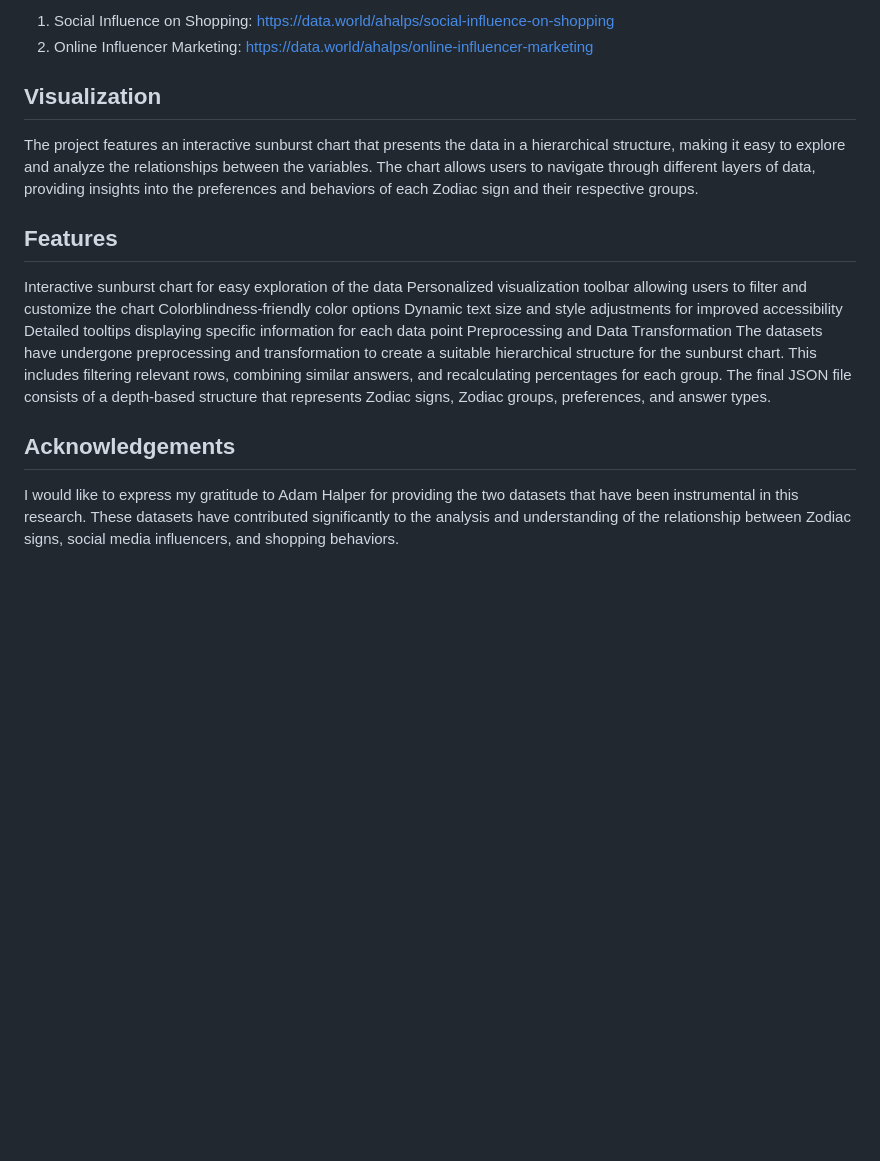
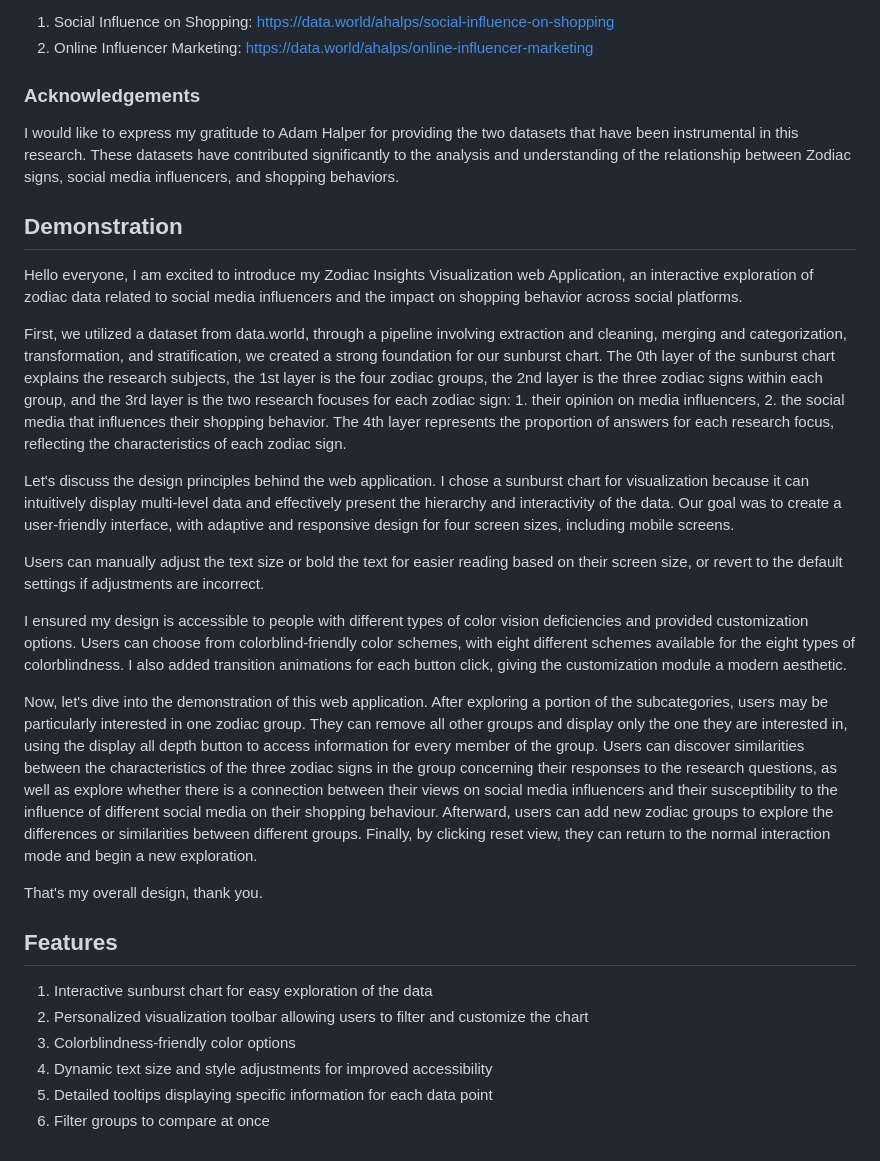
Before and after one commit to yihang-zhao/7CCSMSDV-Simulation-and-Data-Visualisation-2023, a Markdown page: README.md, the part around the change printed below. Rendered like a GitHub page; blank space fills up the shorter version.

```diff
--- a/README.md
+++ b/README.md
@@ -44,20 +47,31 @@ The data used in this project has been collected from various reliable sources a
 1. Social Influence on Shopping: https://data.world/ahalps/social-influence-on-shopping
 2. Online Influencer Marketing: https://data.world/ahalps/online-influencer-marketing
 
-## Visualization
+### Acknowledgements
 
-The project features an interactive sunburst chart that presents the data in a hierarchical structure, making it easy to explore and analyze the relationships between the variables. The chart allows users to navigate through different layers of data, providing insights into the preferences and behaviors of each Zodiac sign and their respective groups.
+I would like to express my gratitude to Adam Halper for providing the two datasets that have been instrumental in this research. These datasets have contributed significantly to the analysis and understanding of the relationship between Zodiac signs, social media influencers, and shopping behaviors.
+
+## Demonstration
+
+Hello everyone, I am excited to introduce my Zodiac Insights Visualization web Application, an interactive exploration of zodiac data related to social media influencers and the impact on shopping behavior across social platforms.
+
+First, we utilized a dataset from data.world, through a pipeline involving extraction and cleaning, merging and categorization, transformation, and stratification, we created a strong foundation for our sunburst chart. The 0th layer of the sunburst chart explains the research subjects, the 1st layer is the four zodiac groups, the 2nd layer is the three zodiac signs within each group, and the 3rd layer is the two research focuses for each zodiac sign: 1. their opinion on media influencers, 2. the social media that influences their shopping behavior. The 4th layer represents the proportion of answers for each research focus, reflecting the characteristics of each zodiac sign.
+
+Let's discuss the design principles behind the web application. I chose a sunburst chart for visualization because it can intuitively display multi-level data and effectively present the hierarchy and interactivity of the data. Our goal was to create a user-friendly interface, with adaptive and responsive design for four screen sizes, including mobile screens.
+
+Users can manually adjust the text size or bold the text for easier reading based on their screen size, or revert to the default settings if adjustments are incorrect.
+
+I ensured my design is accessible to people with different types of color vision deficiencies and provided customization options. Users can choose from colorblind-friendly color schemes, with eight different schemes available for the eight types of colorblindness. I also added transition animations for each button click, giving the customization module a modern aesthetic.
+
+Now, let's dive into the demonstration of this web application. After exploring a portion of the subcategories, users may be particularly interested in one zodiac group. They can remove all other groups and display only the one they are interested in, using the display all depth button to access information for every member of the group. Users can discover similarities between the characteristics of the three zodiac signs in the group concerning their responses to the research questions, as well as explore whether there is a connection between their views on social media influencers and their susceptibility to the influence of different social media on their shopping behaviour. Afterward, users can add new zodiac groups to explore the differences or similarities between different groups. Finally, by clicking reset view, they can return to the normal interaction mode and begin a new exploration.
+
+That's my overall design, thank you.
 
 ## Features
 
-Interactive sunburst chart for easy exploration of the data
-Personalized visualization toolbar allowing users to filter and customize the chart
-Colorblindness-friendly color options
-Dynamic text size and style adjustments for improved accessibility
-Detailed tooltips displaying specific information for each data point
-Preprocessing and Data Transformation
-The datasets have undergone preprocessing and transformation to create a suitable hierarchical structure for the sunburst chart. This includes filtering relevant rows, combining similar answers, and recalculating percentages for each group. The final JSON file consists of a depth-based structure that represents Zodiac signs, Zodiac groups, preferences, and answer types.
-
-## Acknowledgements
-
-I would like to express my gratitude to Adam Halper for providing the two datasets that have been instrumental in this research. These datasets have contributed significantly to the analysis and understanding of the relationship between Zodiac signs, social media influencers, and shopping behaviors.
+1. Interactive sunburst chart for easy exploration of the data
+2. Personalized visualization toolbar allowing users to filter and customize the chart
+3. Colorblindness-friendly color options
+4. Dynamic text size and style adjustments for improved accessibility
+5. Detailed tooltips displaying specific information for each data point
+6. Filter groups to compare at once
```
Also changed, not shown: other parts of README.md (+3 -0 lines).
